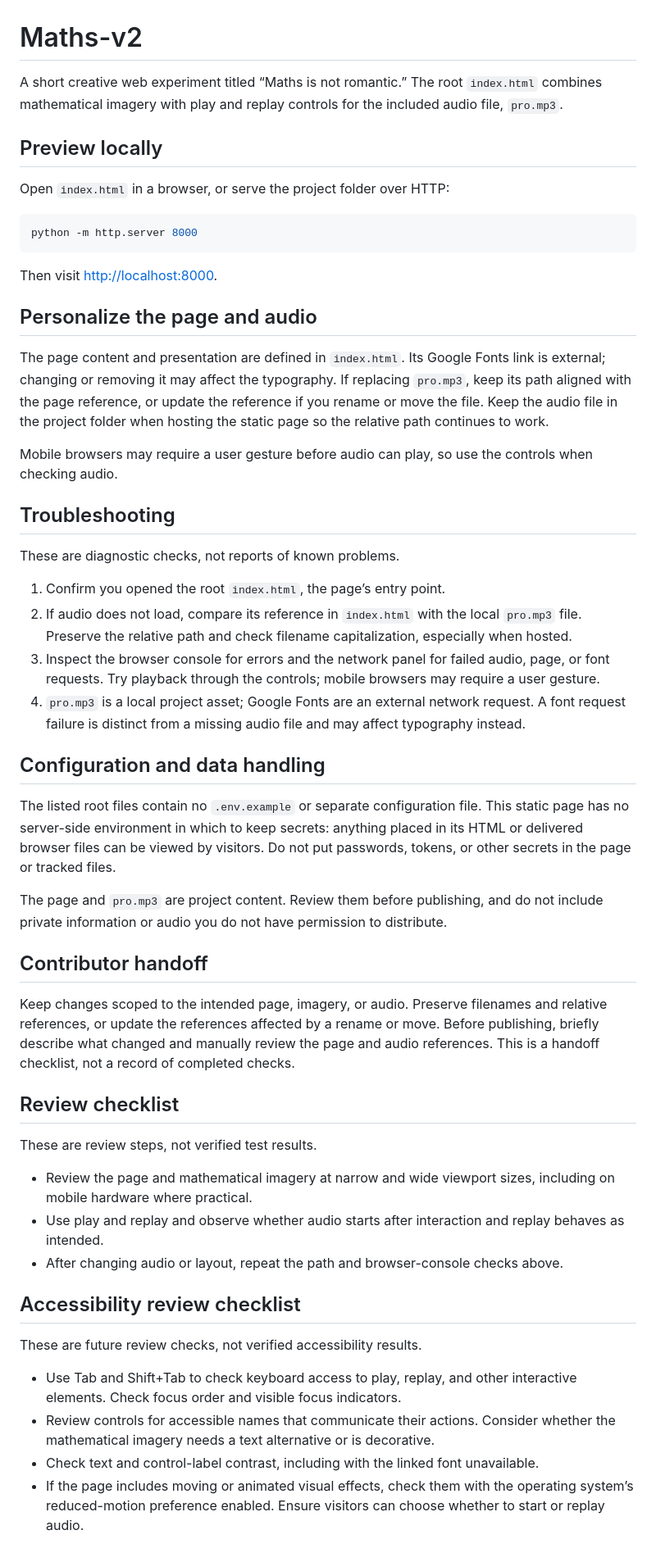
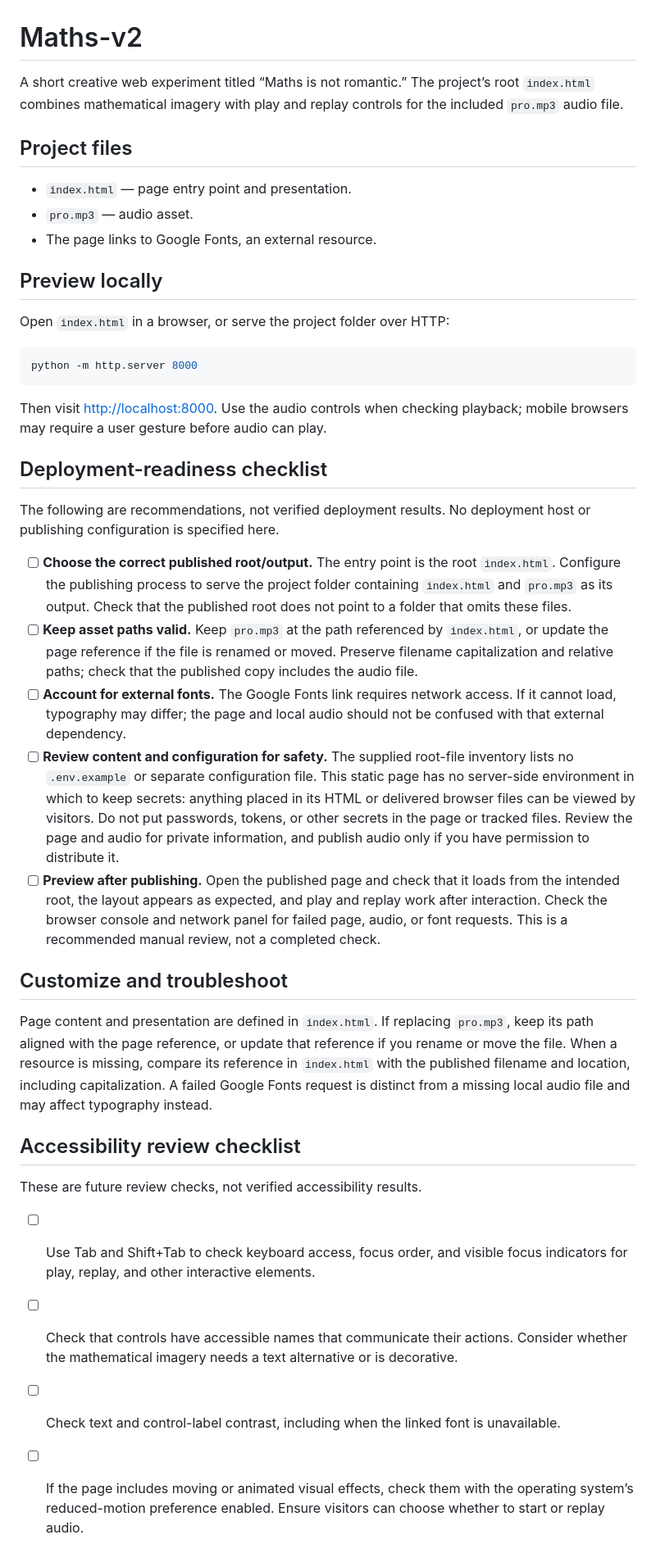
Before and after one commit to ayush143-maker/Maths-v2, a Markdown page: README.md, the part around the change. Shown at 82% size. GitHub-like rendering.

Commit message:
docs(readme): documentation pass 19

````diff
--- a/README.md
+++ b/README.md
@@ -1,6 +1,12 @@
 # Maths-v2
 
-A short creative web experiment titled “Maths is not romantic.” The root `index.html` combines mathematical imagery with play and replay controls for the included audio file, `pro.mp3`.
+A short creative web experiment titled “Maths is not romantic.” The project’s root `index.html` combines mathematical imagery with play and replay controls for the included `pro.mp3` audio file.
+
+## Project files
+
+- `index.html` — page entry point and presentation.
+- `pro.mp3` — audio asset.
+- The page links to Google Fonts, an external resource.
 
 ## Preview locally
 
@@ -10,46 +16,27 @@ Open `index.html` in a browser, or serve the project folder over HTTP:
 python -m http.server 8000
 ```
 
-Then visit <http://localhost:8000>.
+Then visit <http://localhost:8000>. Use the audio controls when checking playback; mobile browsers may require a user gesture before audio can play.
 
-## Personalize the page and audio
+## Deployment-readiness checklist
 
-The page content and presentation are defined in `index.html`. Its Google Fonts link is external; changing or removing it may affect the typography. If replacing `pro.mp3`, keep its path aligned with the page reference, or update the reference if you rename or move the file. Keep the audio file in the project folder when hosting the static page so the relative path continues to work.
+The following are recommendations, not verified deployment results. No deployment host or publishing configuration is specified here.
 
-Mobile browsers may require a user gesture before audio can play, so use the controls when checking audio.
+- [ ] **Choose the correct published root/output.** The entry point is the root `index.html`. Configure the publishing process to serve the project folder containing `index.html` and `pro.mp3` as its output. Check that the published root does not point to a folder that omits these files.
+- [ ] **Keep asset paths valid.** Keep `pro.mp3` at the path referenced by `index.html`, or update the page reference if the file is renamed or moved. Preserve filename capitalization and relative paths; check that the published copy includes the audio file.
+- [ ] **Account for external fonts.** The Google Fonts link requires network access. If it cannot load, typography may differ; the page and local audio should not be confused with that external dependency.
+- [ ] **Review content and configuration for safety.** The supplied root-file inventory lists no `.env.example` or separate configuration file. This static page has no server-side environment in which to keep secrets: anything placed in its HTML or delivered browser files can be viewed by visitors. Do not put passwords, tokens, or other secrets in the page or tracked files. Review the page and audio for private information, and publish audio only if you have permission to distribute it.
+- [ ] **Preview after publishing.** Open the published page and check that it loads from the intended root, the layout appears as expected, and play and replay work after interaction. Check the browser console and network panel for failed page, audio, or font requests. This is a recommended manual review, not a completed check.
 
-## Troubleshooting
+## Customize and troubleshoot
 
-These are diagnostic checks, not reports of known problems.
-
-1. Confirm you opened the root `index.html`, the page’s entry point.
-2. If audio does not load, compare its reference in `index.html` with the local `pro.mp3` file. Preserve the relative path and check filename capitalization, especially when hosted.
-3. Inspect the browser console for errors and the network panel for failed audio, page, or font requests. Try playback through the controls; mobile browsers may require a user gesture.
-4. `pro.mp3` is a local project asset; Google Fonts are an external network request. A font request failure is distinct from a missing audio file and may affect typography instead.
-
-## Configuration and data handling
-
-The listed root files contain no `.env.example` or separate configuration file. This static page has no server-side environment in which to keep secrets: anything placed in its HTML or delivered browser files can be viewed by visitors. Do not put passwords, tokens, or other secrets in the page or tracked files.
-
-The page and `pro.mp3` are project content. Review them before publishing, and do not include private information or audio you do not have permission to distribute.
-
-## Contributor handoff
-
-Keep changes scoped to the intended page, imagery, or audio. Preserve filenames and relative references, or update the references affected by a rename or move. Before publishing, briefly describe what changed and manually review the page and audio references. This is a handoff checklist, not a record of completed checks.
-
-## Review checklist
-
-These are review steps, not verified test results.
-
-- Review the page and mathematical imagery at narrow and wide viewport sizes, including on mobile hardware where practical.
-- Use play and replay and observe whether audio starts after interaction and replay behaves as intended.
-- After changing audio or layout, repeat the path and browser-console checks above.
+Page content and presentation are defined in `index.html`. If replacing `pro.mp3`, keep its path aligned with the page reference, or update that reference if you rename or move the file. When a resource is missing, compare its reference in `index.html` with the published filename and location, including capitalization. A failed Google Fonts request is distinct from a missing local audio file and may affect typography instead.
 
 ## Accessibility review checklist
 
 These are future review checks, not verified accessibility results.
 
-- Use Tab and Shift+Tab to check keyboard access to play, replay, and other interactive elements. Check focus order and visible focus indicators.
-- Review controls for accessible names that communicate their actions. Consider whether the mathematical imagery needs a text alternative or is decorative.
-- Check text and control-label contrast, including with the linked font unavailable.
-- If the page includes moving or animated visual effects, check them with the operating system’s reduced-motion preference enabled. Ensure visitors can choose whether to start or replay audio.
+- [ ] Use Tab and Shift+Tab to check keyboard access, focus order, and visible focus indicators for play, replay, and other interactive elements.
+- [ ] Check that controls have accessible names that communicate their actions. Consider whether the mathematical imagery needs a text alternative or is decorative.
+- [ ] Check text and control-label contrast, including when the linked font is unavailable.
+- [ ] If the page includes moving or animated visual effects, check them with the operating system’s reduced-motion preference enabled. Ensure visitors can choose whether to start or replay audio.
````
